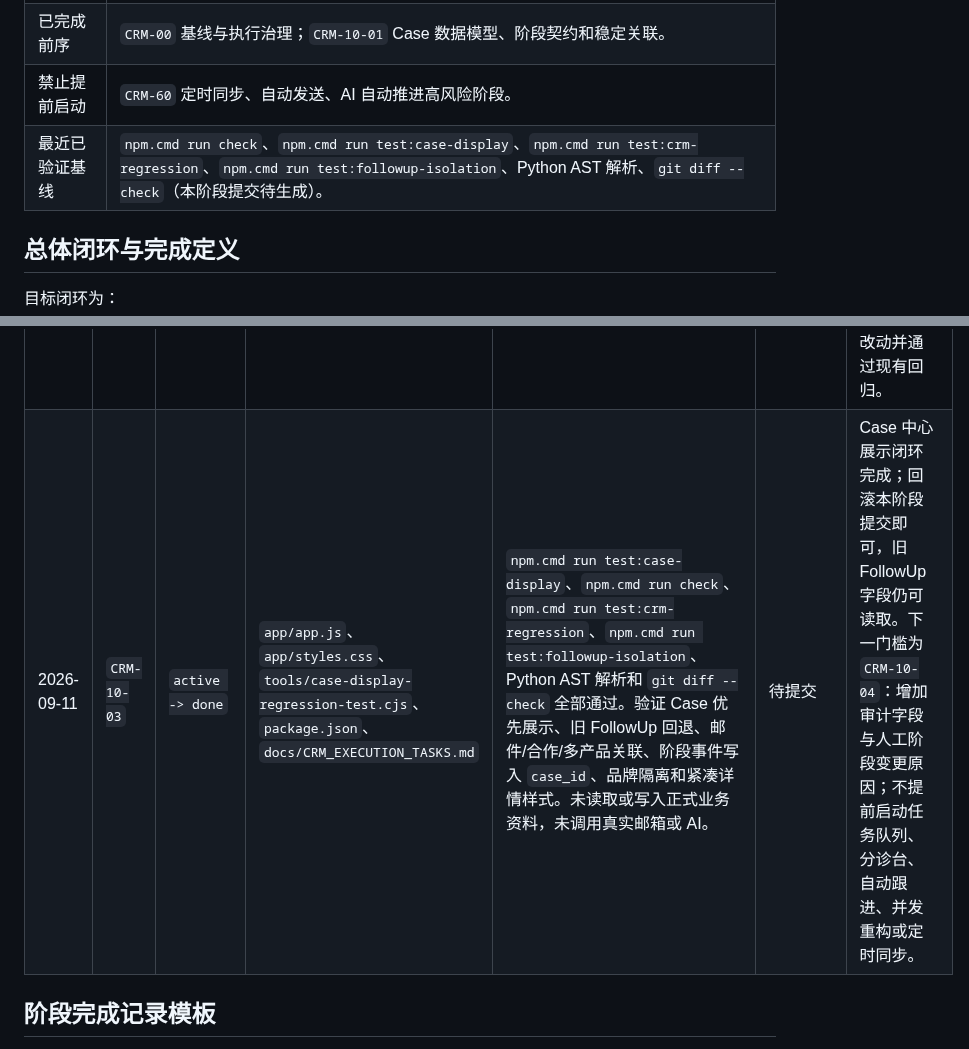
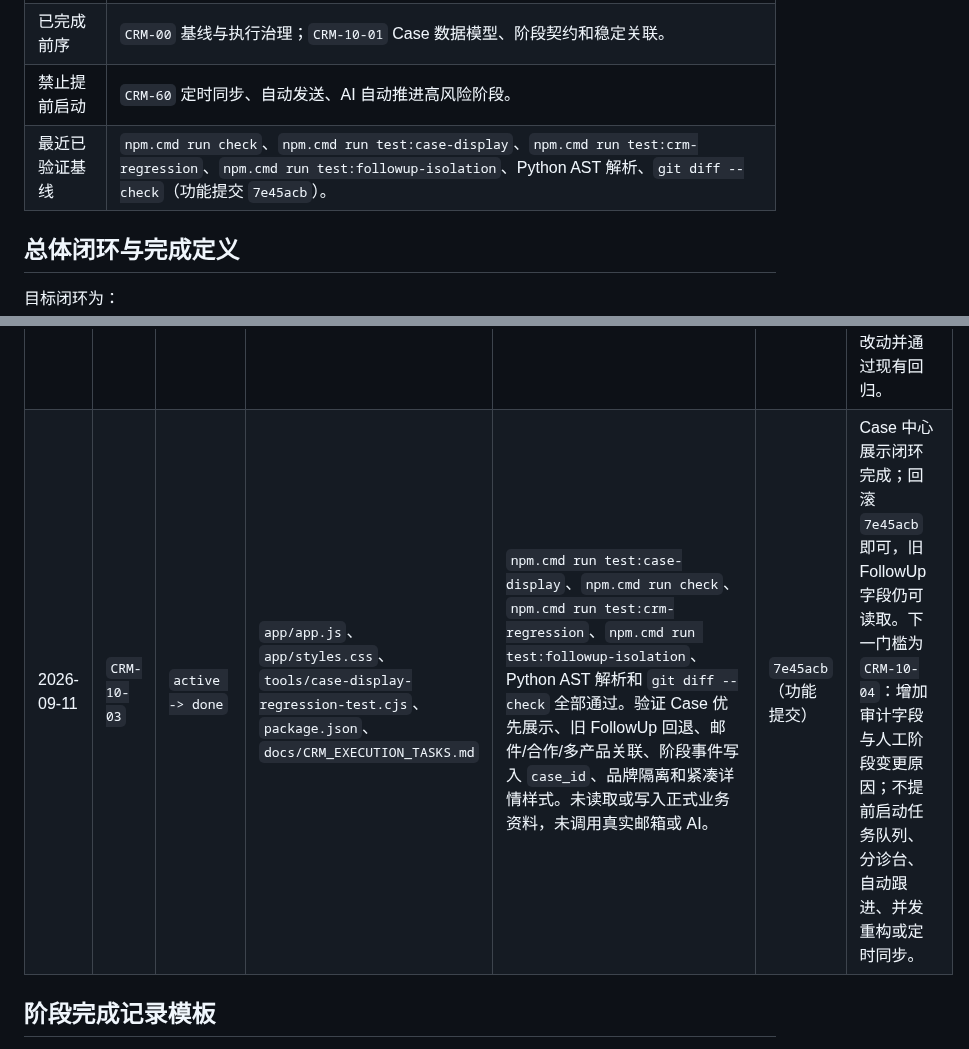
Before and after one commit to goog205118-art/BPPPPPPPPPDDDD, a Markdown page: docs/CRM_EXECUTION_TASKS.md, 2 parts joined by grey strips. Rendered like a GitHub page.

Commit message:
docs: record case display checkpoint

```diff
--- a/docs/CRM_EXECUTION_TASKS.md
+++ b/docs/CRM_EXECUTION_TASKS.md
@@ -42,7 +42,7 @@
 | 当前目标 | 为 Case 增加审计字段与人工阶段变更原因。 |
 | 已完成前序 | `CRM-00` 基线与执行治理；`CRM-10-01` Case 数据模型、阶段契约和稳定关联。 |
 | 禁止提前启动 | `CRM-60` 定时同步、自动发送、AI 自动推进高风险阶段。 |
-| 最近已验证基线 | `npm.cmd run check`、`npm.cmd run test:case-display`、`npm.cmd run test:crm-regression`、`npm.cmd run test:followup-isolation`、Python AST 解析、`git diff --check`（本阶段提交待生成）。 |
+| 最近已验证基线 | `npm.cmd run check`、`npm.cmd run test:case-display`、`npm.cmd run test:crm-regression`、`npm.cmd run test:followup-isolation`、Python AST 解析、`git diff --check`（功能提交 `7e45acb`）。 |
 
 ## 总体闭环与完成定义
 
@@ -151,7 +151,7 @@
 | 2026-09-11 | `CRM-10-01` | 保持 `done`，提交前复验 | `api/[...route].mjs`、`app/app.js`、`tools/local-server.cjs`、`tools/sqlite_store.py`、`tools/crm-domain.cjs`、两套回归测试、`docs/SCHEMA.md` | 已再次执行 `npm.cmd run check`、`npm.cmd run test:crm-regression`、`npm.cmd run test:followup-isolation`、Python AST 解析和 `git diff --check`，全部通过。 | `16765f0` | Case 数据模型基线已冻结；继续唯一激活任务 `CRM-10-02`，不触碰正式业务资料。 |
 | 2026-09-11 | `CRM-10-02` | `active -> done` | `tools/case-migration.cjs`、`tools/local-server.cjs`、`api/[...route].mjs`、`app/app.js`、`tools/sqlite_store.py`、`tools/followup-isolation-test.cjs`、`docs/SCHEMA.md`、`docs/CRM_EXECUTION_TASKS.md` | `npm.cmd run check`、`npm.cmd run test:crm-regression`、`npm.cmd run test:followup-isolation`、Python AST 解析和 `git diff --check` 全部通过。回归覆盖兼容 Case 创建、物流/备注/产品/邮件正文保留、邮件事件与联系人轨迹关联、幂等、回滚、回滚后不自动重建、显式恢复及人工修改拒绝回滚。 | `fd2e096` | 迁移闭环完成；正式资料未读取或写入。下一门槛为 `CRM-10-03`：仅将界面展示改为 Case 中心，不启动任务队列、分诊台、AI 自动推进或定时同步。 |
 | 2026-09-11 | `CRM-10-03` | `planned -> active` | `docs/CRM_EXECUTION_TASKS.md` | 已确认 `CRM-10-02` 已完成且提交为 `fd2e096`；本阶段只审查并调整合作跟进看板、详情抽屉和历史合作展示，不启动 `CRM-20`、`CRM-30`、`CRM-40`、`CRM-50` 或 `CRM-60`。 | 待提交 | 计划：以兼容生成后的 Case 作为展示聚合源，保留旧 `followUps` 编辑/保存入口；验证 Case/旧跟进一致、品牌隔离、邮件正文授权范围和历史合作关联。下一门槛为完成展示改动并通过现有回归。 |
-| 2026-09-11 | `CRM-10-03` | `active -> done` | `app/app.js`、`app/styles.css`、`tools/case-display-regression-test.cjs`、`package.json`、`docs/CRM_EXECUTION_TASKS.md` | `npm.cmd run test:case-display`、`npm.cmd run check`、`npm.cmd run test:crm-regression`、`npm.cmd run test:followup-isolation`、Python AST 解析和 `git diff --check` 全部通过。验证 Case 优先展示、旧 FollowUp 回退、邮件/合作/多产品关联、阶段事件写入 `case_id`、品牌隔离和紧凑详情样式。未读取或写入正式业务资料，未调用真实邮箱或 AI。 | 待提交 | Case 中心展示闭环完成；回滚本阶段提交即可，旧 FollowUp 字段仍可读取。下一门槛为 `CRM-10-04`：增加审计字段与人工阶段变更原因；不提前启动任务队列、分诊台、自动跟进、并发重构或定时同步。 |
+| 2026-09-11 | `CRM-10-03` | `active -> done` | `app/app.js`、`app/styles.css`、`tools/case-display-regression-test.cjs`、`package.json`、`docs/CRM_EXECUTION_TASKS.md` | `npm.cmd run test:case-display`、`npm.cmd run check`、`npm.cmd run test:crm-regression`、`npm.cmd run test:followup-isolation`、Python AST 解析和 `git diff --check` 全部通过。验证 Case 优先展示、旧 FollowUp 回退、邮件/合作/多产品关联、阶段事件写入 `case_id`、品牌隔离和紧凑详情样式。未读取或写入正式业务资料，未调用真实邮箱或 AI。 | `7e45acb`（功能提交） | Case 中心展示闭环完成；回滚 `7e45acb` 即可，旧 FollowUp 字段仍可读取。下一门槛为 `CRM-10-04`：增加审计字段与人工阶段变更原因；不提前启动任务队列、分诊台、自动跟进、并发重构或定时同步。 |
 
 ## 阶段完成记录模板
 
```
